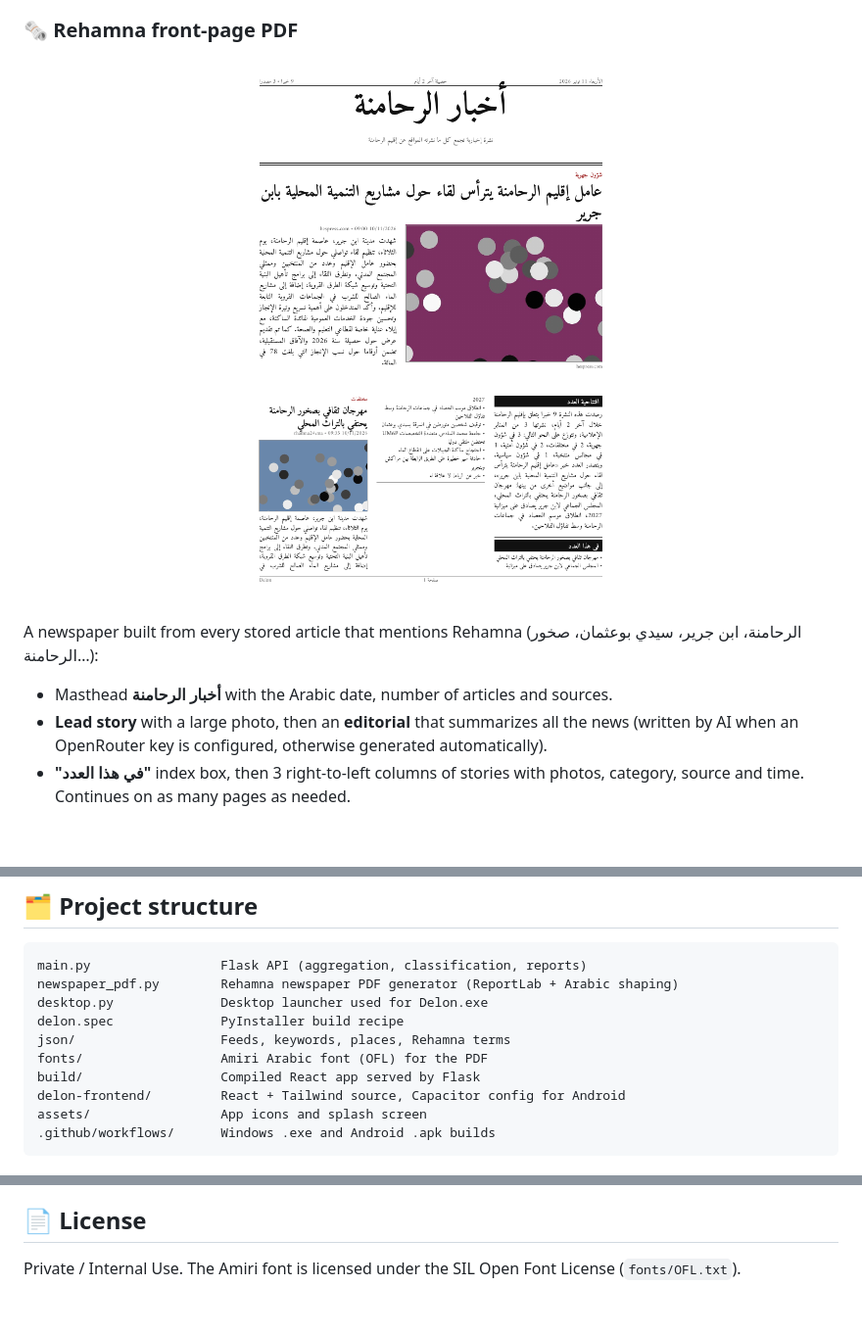
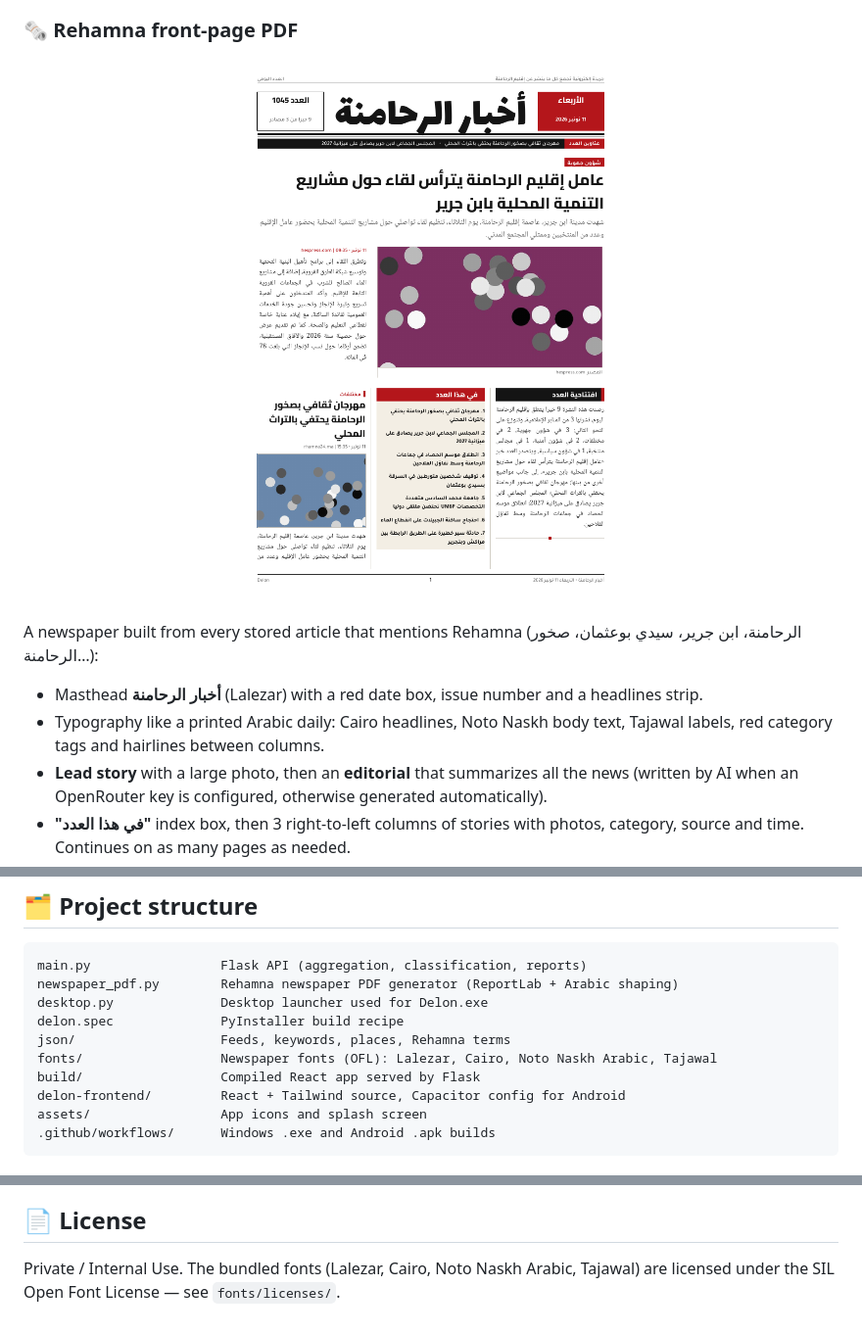
Before and after one commit to Ayyoubsghuri/Delon-News-Feed-Classifier, a Markdown page: README.md, 3 parts joined by grey strips. Shown at 98% size. Rendered like a GitHub page; pictures changed too: screenshots/rehamna-newspaper.png; blank space fills up the shorter version.

```diff
--- a/README.md
+++ b/README.md
@@ -49,7 +49,9 @@ branches). Push a tag such as `v3.0.0` to publish them in a GitHub release.
 A newspaper built from every stored article that mentions Rehamna
 (الرحامنة، ابن جرير، سيدي بوعثمان، صخور الرحامنة…):
 
-- Masthead **أخبار الرحامنة** with the Arabic date, number of articles and sources.
+- Masthead **أخبار الرحامنة** (Lalezar) with a red date box, issue number and a headlines strip.
+- Typography like a printed Arabic daily: Cairo headlines, Noto Naskh body text, Tajawal labels,
+  red category tags and hairlines between columns.
 - **Lead story** with a large photo, then an **editorial** that summarizes all the news
   (written by AI when an OpenRouter key is configured, otherwise generated automatically).
 - **"في هذا العدد"** index box, then 3 right-to-left columns of stories with photos,
@@ -184,7 +186,7 @@ newspaper_pdf.py        Rehamna newspaper PDF generator (ReportLab + Arabic shap
 desktop.py              Desktop launcher used for Delon.exe
 delon.spec              PyInstaller build recipe
 json/                   Feeds, keywords, places, Rehamna terms
-fonts/                  Amiri Arabic font (OFL) for the PDF
+fonts/                  Newspaper fonts (OFL): Lalezar, Cairo, Noto Naskh Arabic, Tajawal
 build/                  Compiled React app served by Flask
 delon-frontend/         React + Tailwind source, Capacitor config for Android
 assets/                 App icons and splash screen
@@ -201,4 +203,5 @@ News monitoring · Arabic media analysis · Daily press reports · Local (Rehamn
 Social media impact tracking
 
 ## 📄 License
-Private / Internal Use. The Amiri font is licensed under the SIL Open Font License (`fonts/OFL.txt`).
+Private / Internal Use. The bundled fonts (Lalezar, Cairo, Noto Naskh Arabic, Tajawal) are
+licensed under the SIL Open Font License — see `fonts/licenses/`.
```
Also changed, not shown: 16 other files.
